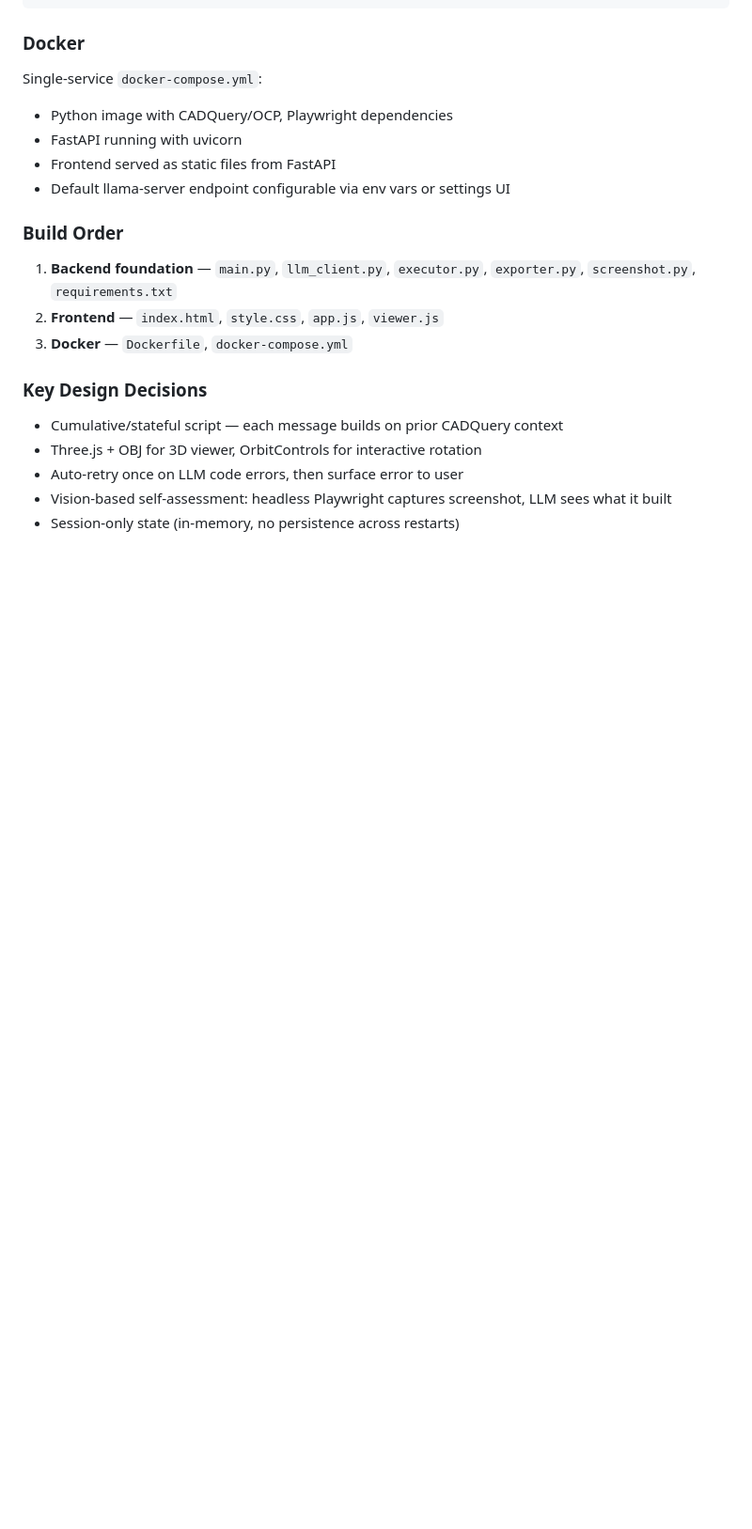
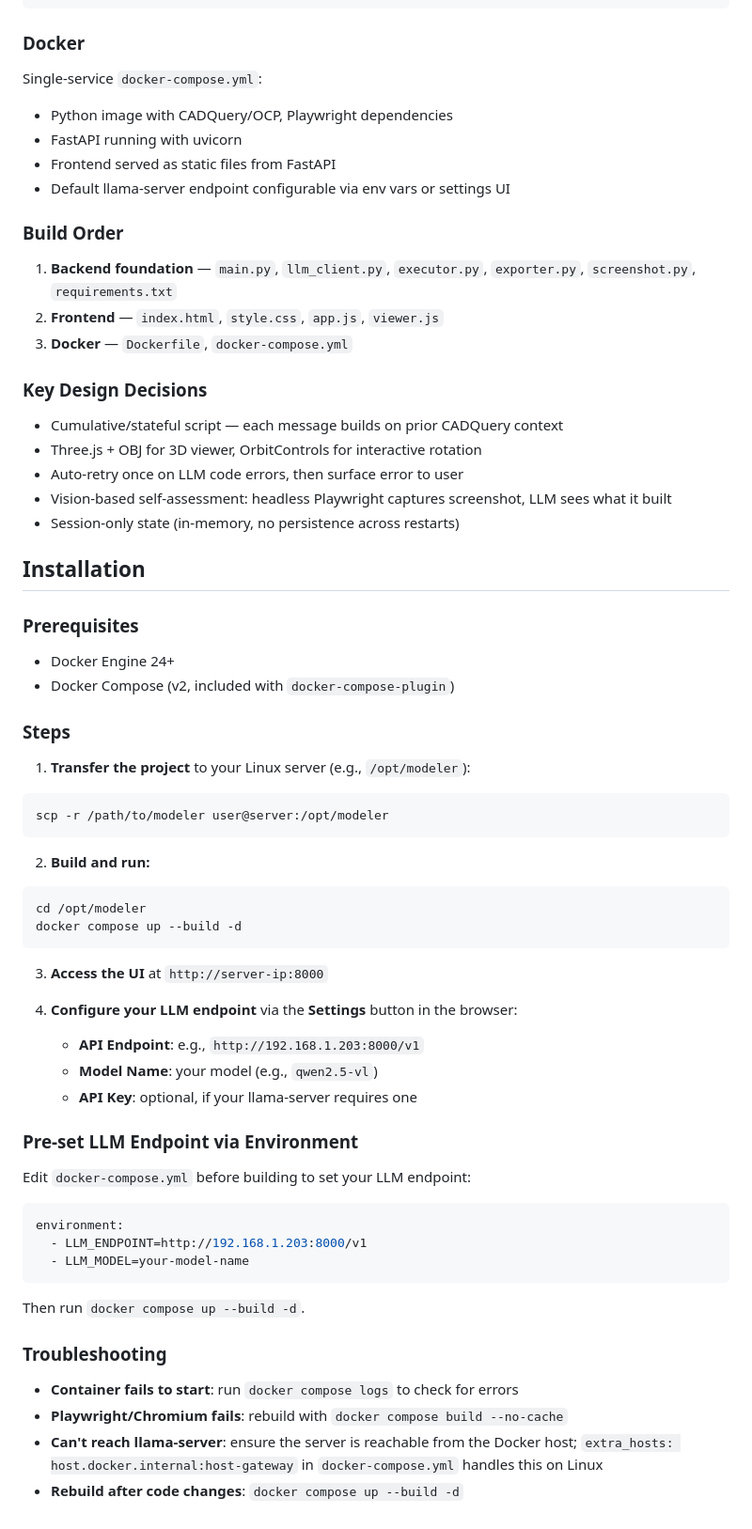
Before and after one commit to minnixtx/cadquery-web, a Markdown page: README.md, the part around the change. Shown at 94% size. Rendered like a GitHub page; blank space fills up the shorter version.

Commit message:
docs: update README with installation instructions

````diff
--- a/README.md
+++ b/README.md
@@ -93,3 +93,49 @@ Single-service `docker-compose.yml`:
 - Auto-retry once on LLM code errors, then surface error to user
 - Vision-based self-assessment: headless Playwright captures screenshot, LLM sees what it built
 - Session-only state (in-memory, no persistence across restarts)
+
+## Installation
+
+### Prerequisites
+
+- Docker Engine 24+
+- Docker Compose (v2, included with `docker-compose-plugin`)
+
+### Steps
+
+1. **Transfer the project** to your Linux server (e.g., `/opt/modeler`):
+```bash
+scp -r /path/to/modeler user@server:/opt/modeler
+```
+
+2. **Build and run:**
+```bash
+cd /opt/modeler
+docker compose up --build -d
+```
+
+3. **Access the UI** at `http://server-ip:8000`
+
+4. **Configure your LLM endpoint** via the **Settings** button in the browser:
+   - **API Endpoint**: e.g., `http://192.168.1.203:8000/v1`
+   - **Model Name**: your model (e.g., `qwen2.5-vl`)
+   - **API Key**: optional, if your llama-server requires one
+
+### Pre-set LLM Endpoint via Environment
+
+Edit `docker-compose.yml` before building to set your LLM endpoint:
+
+```yaml
+environment:
+  - LLM_ENDPOINT=http://192.168.1.203:8000/v1
+  - LLM_MODEL=your-model-name
+```
+
+Then run `docker compose up --build -d`.
+
+### Troubleshooting
+
+- **Container fails to start**: run `docker compose logs` to check for errors
+- **Playwright/Chromium fails**: rebuild with `docker compose build --no-cache`
+- **Can't reach llama-server**: ensure the server is reachable from the Docker host; `extra_hosts: host.docker.internal:host-gateway` in `docker-compose.yml` handles this on Linux
+- **Rebuild after code changes**: `docker compose up --build -d`
````
